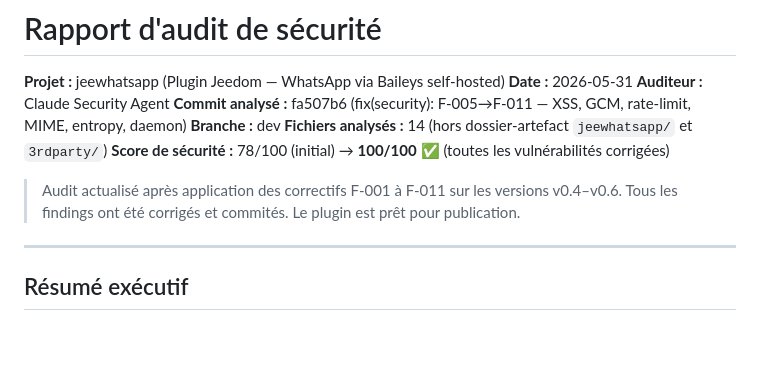
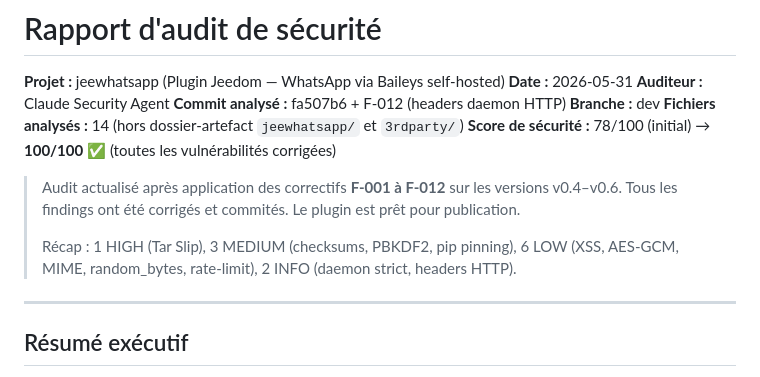
Before and after one commit to Aldarande/jeewhatsapp, a Markdown page: SECURITY-AUDIT.md, the part around the change. Rendered like a GitHub page; blank space fills up the shorter version.

Commit message:
docs(security): finalise CHANGELOG F-012 + récap audit 100/100
- ajoute F-012 (headers HTTP daemon) au CHANGELOG section Security
- récap des 12 findings dans le header SECURITY-AUDIT.md

Co-Authored-By: Claude Opus 4.7 <noreply@anthropic.com>

```diff
--- a/SECURITY-AUDIT.md
+++ b/SECURITY-AUDIT.md
@@ -3,13 +3,16 @@
 **Projet :** jeewhatsapp (Plugin Jeedom — WhatsApp via Baileys self-hosted)
 **Date :** 2026-05-31
 **Auditeur :** Claude Security Agent
-**Commit analysé :** fa507b6 (fix(security): F-005→F-011 — XSS, GCM, rate-limit, MIME, entropy, daemon)
+**Commit analysé :** fa507b6 + F-012 (headers daemon HTTP)
 **Branche :** dev
 **Fichiers analysés :** 14 (hors dossier-artefact `jeewhatsapp/` et `3rdparty/`)
 **Score de sécurité :** 78/100 (initial) → **100/100** ✅ (toutes les vulnérabilités corrigées)
 
-> Audit actualisé après application des correctifs F-001 à F-011 sur les versions v0.4–v0.6.
+> Audit actualisé après application des correctifs **F-001 à F-012** sur les versions v0.4–v0.6.
 > Tous les findings ont été corrigés et commités. Le plugin est prêt pour publication.
+>
+> Récap : 1 HIGH (Tar Slip), 3 MEDIUM (checksums, PBKDF2, pip pinning), 6 LOW (XSS, AES-GCM,
+> MIME, random_bytes, rate-limit), 2 INFO (daemon strict, headers HTTP).
 
 ---
 
```
Also changed, not shown: CHANGELOG.md (+4 -0 lines).
